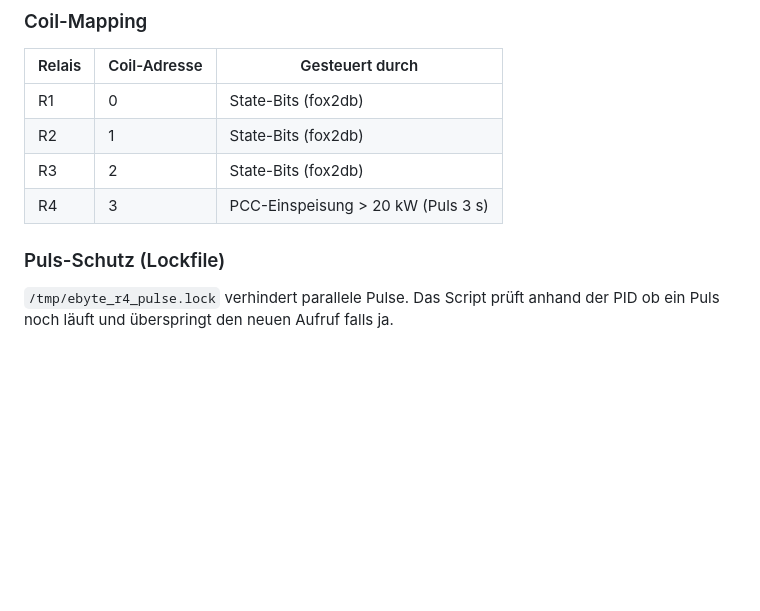
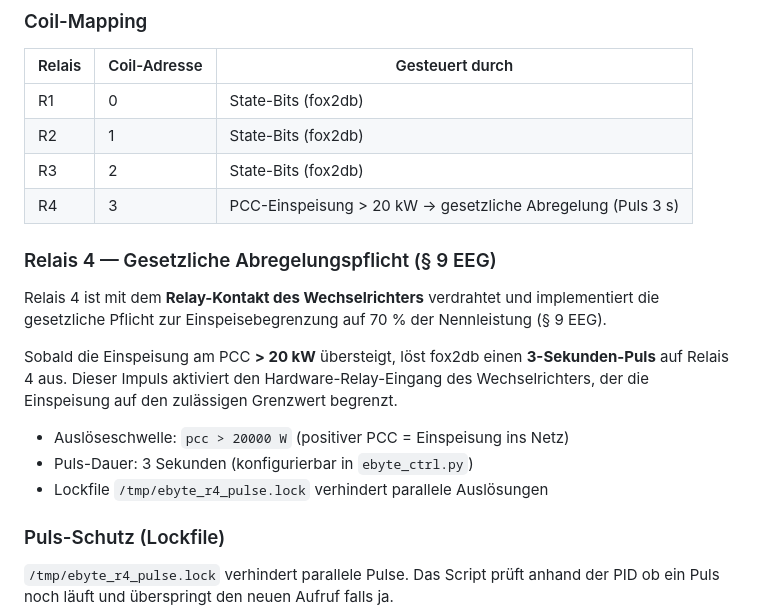
Before and after one commit to gerontec/sofar, a Markdown page: README_fox2db.md, the part around the change. GitHub-like rendering; blank space fills up the shorter version.

Commit message:
docs: Relais 4 = gesetzliche Abregelungspflicht (§ 9 EEG) via Inverter-Relay-Kontakt
Co-Authored-By: Claude Sonnet 4.6 <noreply@anthropic.com>

```diff
--- a/README_fox2db.md
+++ b/README_fox2db.md
@@ -202,7 +202,20 @@ python3 ebyte_ctrl.py all off
 | R1 | 0 | State-Bits (fox2db) |
 | R2 | 1 | State-Bits (fox2db) |
 | R3 | 2 | State-Bits (fox2db) |
-| R4 | 3 | PCC-Einspeisung > 20 kW (Puls 3 s) |
+| R4 | 3 | PCC-Einspeisung > 20 kW → gesetzliche Abregelung (Puls 3 s) |
+
+### Relais 4 — Gesetzliche Abregelungspflicht (§ 9 EEG)
+
+Relais 4 ist mit dem **Relay-Kontakt des Wechselrichters** verdrahtet und implementiert
+die gesetzliche Pflicht zur Einspeisebegrenzung auf 70 % der Nennleistung (§ 9 EEG).
+
+Sobald die Einspeisung am PCC **> 20 kW** übersteigt, löst fox2db einen **3-Sekunden-Puls**
+auf Relais 4 aus. Dieser Impuls aktiviert den Hardware-Relay-Eingang des Wechselrichters,
+der die Einspeisung auf den zulässigen Grenzwert begrenzt.
+
+- Auslöseschwelle: `pcc > 20000 W` (positiver PCC = Einspeisung ins Netz)
+- Puls-Dauer: 3 Sekunden (konfigurierbar in `ebyte_ctrl.py`)
+- Lockfile `/tmp/ebyte_r4_pulse.lock` verhindert parallele Auslösungen
 
 ### Puls-Schutz (Lockfile)
 
```
